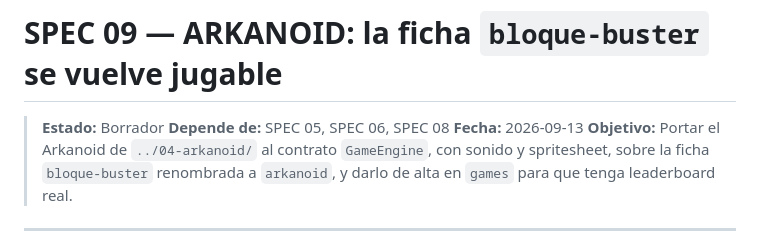
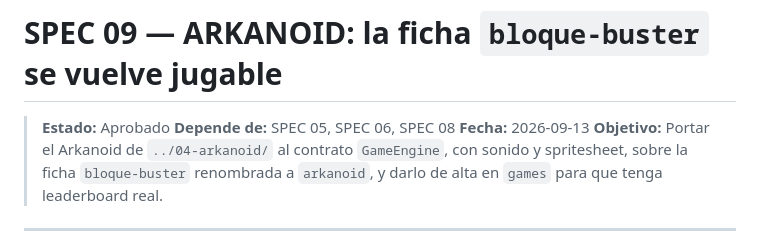
Before and after one commit to marianaLopS/arcade-vault, a Markdown page: 05-arcade-vault/specs/09-juego-arkanoid.md, the part around the change. Rendered like a GitHub page.

Commit message:
docs: spec 09 juego arkanoid
Co-Authored-By: Claude Opus 5 <noreply@anthropic.com>
Claude-Session: https://claude.ai/code/session_01P5cQJy8yTRQpSbzDHKbrCj

```diff
--- a/05-arcade-vault/specs/09-juego-arkanoid.md
+++ b/05-arcade-vault/specs/09-juego-arkanoid.md
@@ -1,6 +1,6 @@
 # SPEC 09 — ARKANOID: la ficha `bloque-buster` se vuelve jugable
 
-> **Estado:** Borrador
+> **Estado:** Aprobado
 > **Depende de:** SPEC 05, SPEC 06, SPEC 08
 > **Fecha:** 2026-09-13
 > **Objetivo:** Portar el Arkanoid de `../04-arkanoid/` al contrato `GameEngine`, con sonido y spritesheet, sobre la ficha `bloque-buster` renombrada a `arkanoid`, y darlo de alta en `games` para que tenga leaderboard real.
```
